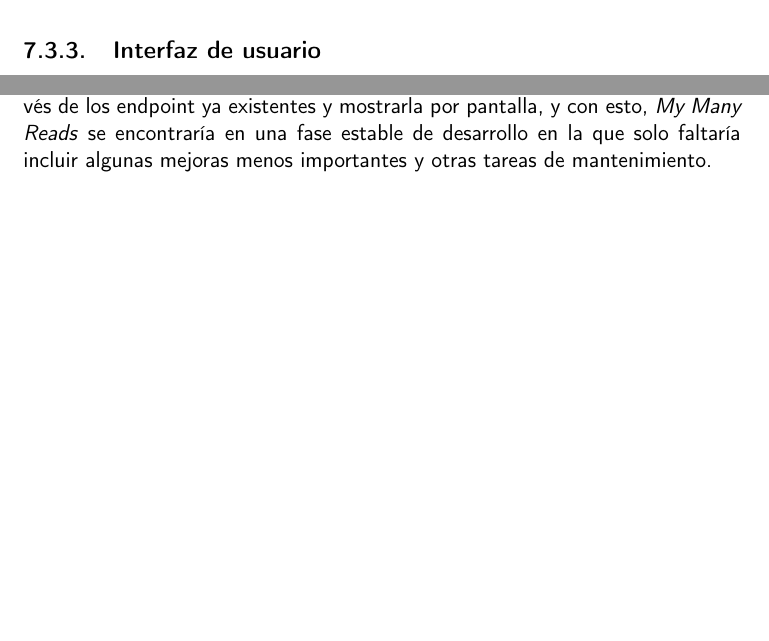
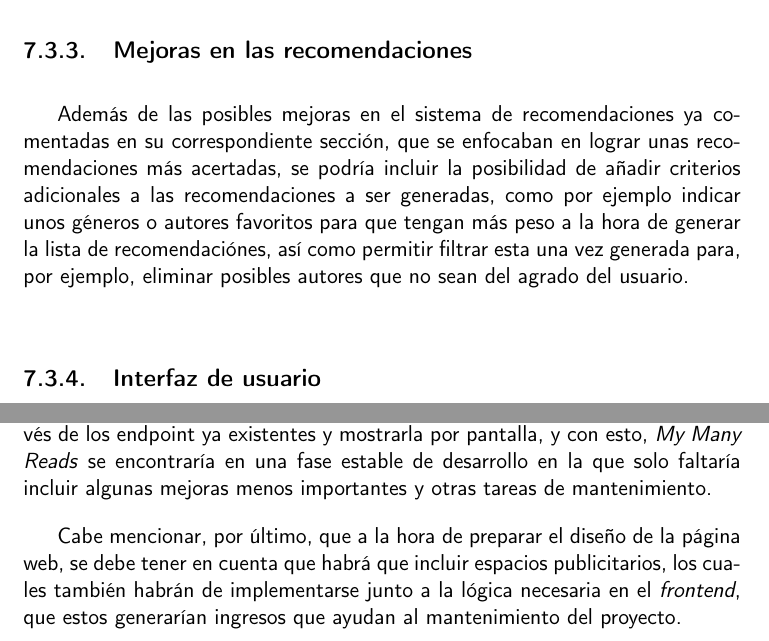
Before and after one commit to Anglepi/My-Many-Reads, a LaTeX book (docs/tex/proyecto.tex, which reads docs/tex/secciones/07_conclusiones.tex): two parts of page 80 of 81, joined at a grey line, cut at the place of the change, the shorter picture padded with empty space. Compiled offline with pdfLaTeX.

Commit message:
#152 Improve future section

```diff
--- a/docs/tex/secciones/07_conclusiones.tex
+++ b/docs/tex/secciones/07_conclusiones.tex
@@ -71,6 +71,10 @@ Por supuesto, esta es la aproximación más sencilla de gestión de sesiones, pe
     \item Incluir un medidor de fuerza de clave es, por lo general, un buen aditivo.
 \end{itemize}
 
+\subsection{Mejoras en las recomendaciones}
+
+Además de las posibles mejoras en el sistema de recomendaciones ya comentadas en su correspondiente sección, que se enfocaban en lograr unas recomendaciones más acertadas, se podría incluir la posibilidad de añadir criterios adicionales a las recomendaciones a ser generadas, como por ejemplo indicar unos géneros o autores favoritos para que tengan más peso a la hora de generar la lista de recomendaciónes, así como permitir filtrar esta una vez generada para, por ejemplo, eliminar posibles autores que no sean del agrado del usuario.
+
 \subsection{Interfaz de usuario}
 
 Finalmente, con la funcionalidad ya prácticamente completa en el \textit{backend}, solo restaría la implementación de una interfaz de usuario propia. La mejor solución para esto sería una página web, a la cual le puede seguir una aplicación móvil.
@@ -78,3 +82,5 @@ Finalmente, con la funcionalidad ya prácticamente completa en el \textit{backen
 Dado que el backend se ha construido de forma totalmente independiente a cualquier elemento gráfico, hay una gran libertad a la hora de escoger tecnologías con las que implementarlo. Personalmente, a mi me gustaría usar una combinación de \href{https://es.react.dev/}{\textit{React}} para el desarrollo de la lógica \textit{frontend} junto con \href{https://mui.com/}{\textit{MaterialUI}} para el aspecto visual, aunque existen muchas otras alternativas interesantes merecedoras de estudio, como \href{https://vuejs.org/}{\textit{vue}}
 
 Esta parte consistiría únicamente en consultar información al \textit{backend} a través de los endpoint ya existentes y mostrarla por pantalla, y con esto, \textit{My Many Reads} se encontraría en una fase estable de desarrollo en la que solo faltaría incluir algunas mejoras menos importantes y otras tareas de mantenimiento.
+
+Cabe mencionar, por último, que a la hora de preparar el diseño de la página web, se debe tener en cuenta que habrá que incluir espacios publicitarios, los cuales también habrán de implementarse junto a la lógica necesaria en el \textit{frontend}, que estos generarían ingresos que ayudan al mantenimiento del proyecto.
```
